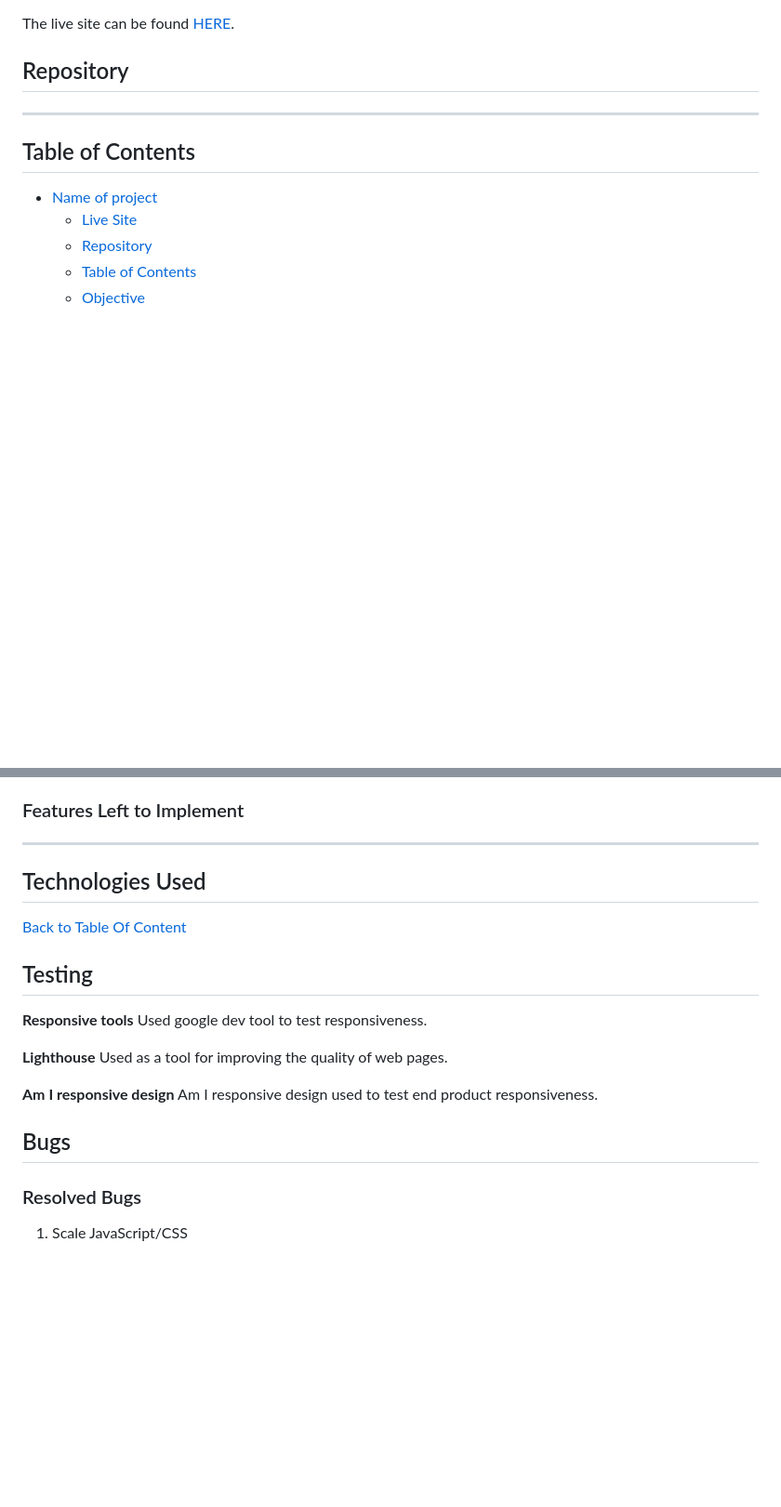
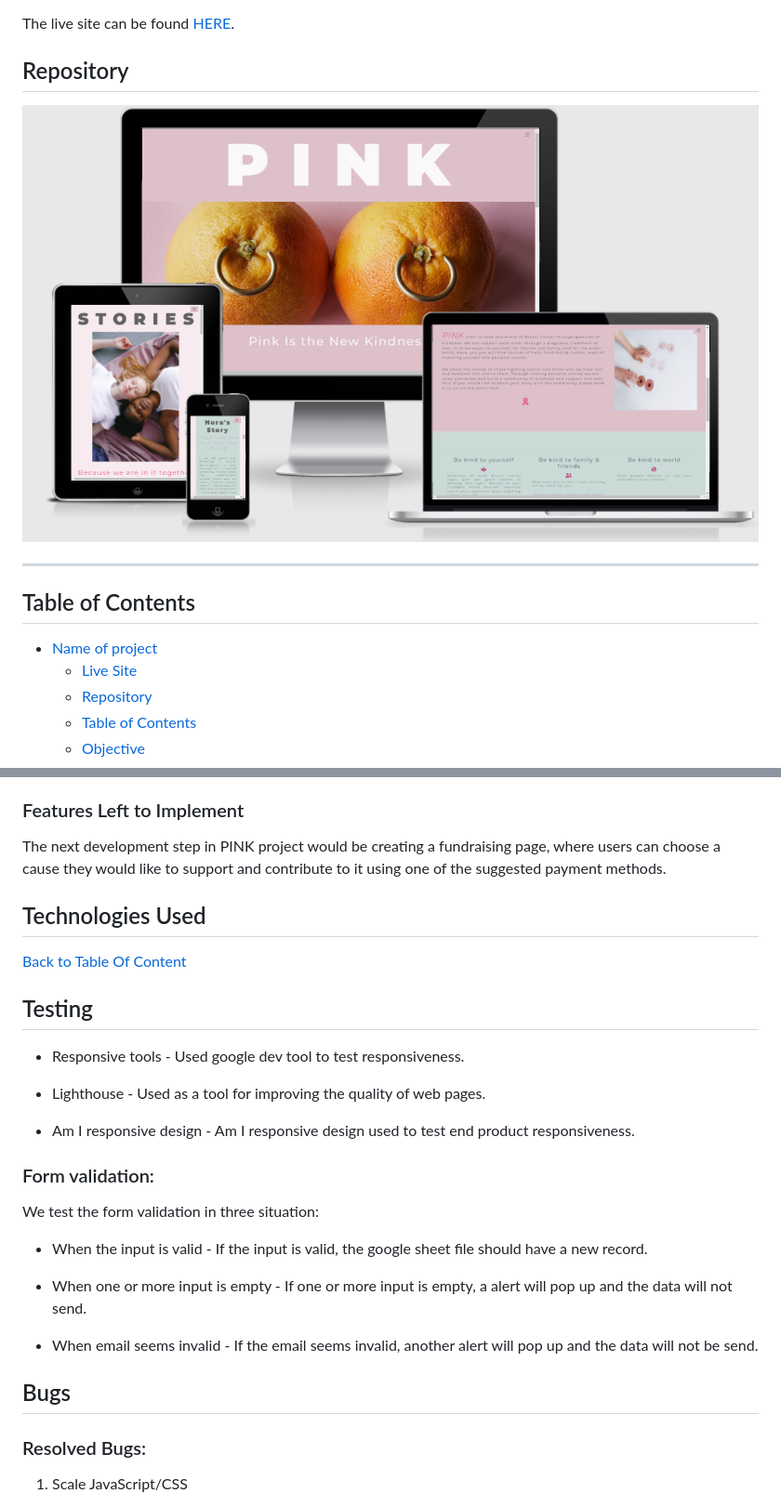
Before and after one commit to kamil-kw/pink-is-the-new-kindness, a Markdown page: README.md, 2 parts joined by grey strips. Shown: that part at 93% size. Drawn GitHub-style; pictures changed too: assets/images/readme/screen-devices.png (added); blank space fills up the shorter version.

```diff
--- a/README.md
+++ b/README.md
@@ -34,5 +31,8 @@ The live site can be found [HERE](https://kamil-kw.github.io/pink-is-the-new-kin
 ## Repository
 <!-- [repoLocation](repoLocation) -->
+
+![screen device](assets/images/readme/screen-devices.png)
+
 ***
 
 <a name="tableOfContents"></a>
@@ -231,14 +232,7 @@ Favicon pink ribbon download from free catalog [FreeFavicon](https://www.freefav
 
 ### Features Left to Implement
 
-<!-- features left to implement -->
-<!-- 1. Explain desired feature 1
-  - *Notes regarding feature*
-  - Explanation of feature need etc. -->
-<!-- 2. Explain desired feature 2
-  - *Notes regarding feature*
-  - Explanation of feature need etc. -->
-***
+The next development step in PINK project would be creating a fundraising page, where users can choose a cause they would like to support and contribute to it using one of the suggested payment methods.
 
 ## Technologies Used
 
@@ -246,18 +240,24 @@ Favicon pink ribbon download from free catalog [FreeFavicon](https://www.freefav
 
 ## Testing
 
-**Responsive tools**
-Used google dev tool to test responsiveness.
+* Responsive tools - Used google dev tool to test responsiveness.
 
-**Lighthouse**
-Used as a tool for improving the quality of web pages.
+* Lighthouse - Used as a tool for improving the quality of web pages.
 
-**Am I responsive design**
-Am I responsive design used to test end product responsiveness.
+* Am I responsive design - Am I responsive design used to test end product responsiveness.
+
+### Form validation:
+We test the form validation in three situation:
+
+* When the input is valid - If the input is valid, the google sheet file should have a new record.
+
+* When one or more input is empty - If one or more input is empty, a alert will pop up and the data will not send.
+
+* When email seems invalid - If the email seems invalid, another alert will pop up and the data will not be send.
 
 ## Bugs
 
-### Resolved Bugs
+### Resolved Bugs:
 
 1.	Scale JavaScript/CSS
 
```
Also changed, not shown: other parts of README.md (+30 -31 lines).
